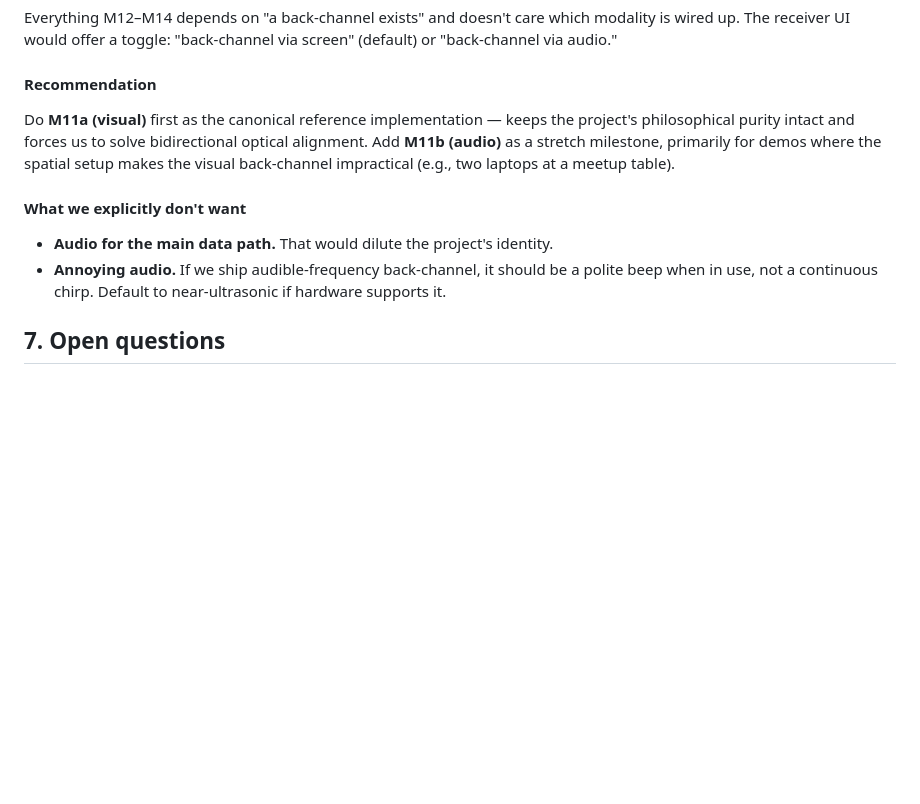
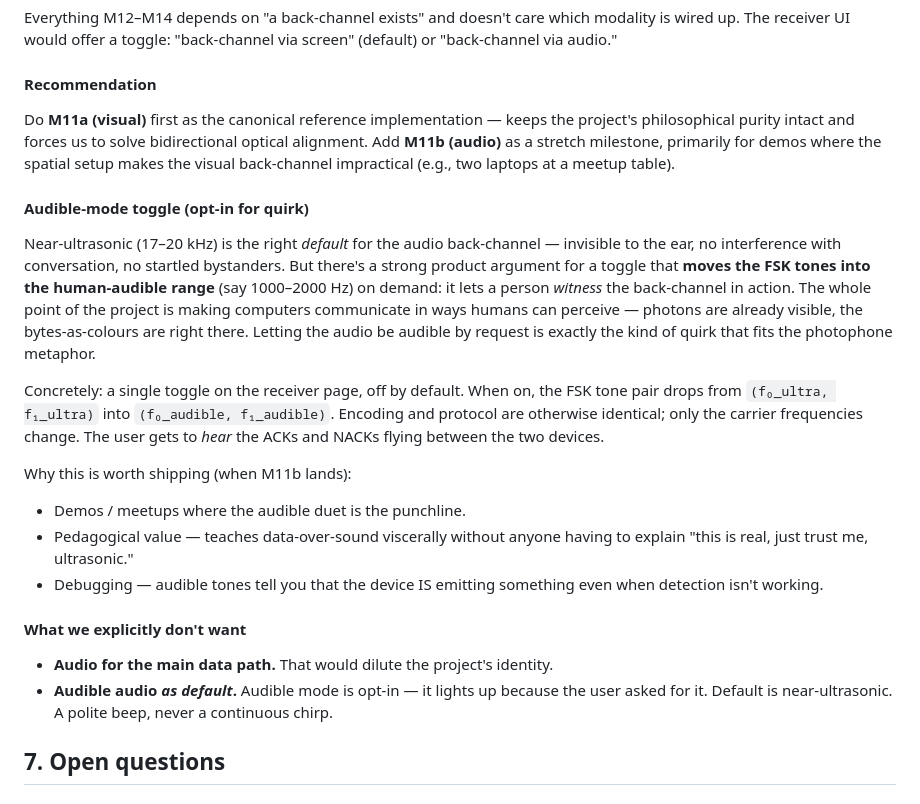
Before and after one commit to sebasv/photophone, a Markdown page: docs/DESIGN.md, the part around the change. Rendered like a GitHub page; blank space fills up the shorter version.

Commit message:
docs(audio): add audible-mode toggle as opt-in for quirk
Near-ultrasonic is the right default (no annoying audio, no
interference with conversation), but a toggle that moves the FSK
tone pair into the human-audible range (~1000-2000 Hz) is worth
shipping when M11b lands. The point of the project is making
computers communicate in ways humans can *perceive* — photons are
already visible, bytes-as-colours are right there — so letting the
audio be audible by user request is exactly the kind of quirk that
fits the photophone metaphor.

Reframes the "What we don't want" bullet from "no annoying audio"
to "no annoying audio *as default*", since audible mode is opt-in
and lights up because the user asked for it.

Use cases captured:
- Demo / meetup punchline (audible duet of beeps)
- Pedagogical (data-over-sound viscerally, no "trust me ultrasonic")
- Debugging (audible tones confirm the device IS emitting)

Pure docs — no code changes.

Co-Authored-By: Claude Opus 4.7 (1M context) <noreply@anthropic.com>

```diff
--- a/docs/DESIGN.md
+++ b/docs/DESIGN.md
@@ -251,10 +251,21 @@ Everything M12–M14 depends on "a back-channel exists" and doesn't care which m
 
 Do **M11a (visual)** first as the canonical reference implementation — keeps the project's philosophical purity intact and forces us to solve bidirectional optical alignment. Add **M11b (audio)** as a stretch milestone, primarily for demos where the spatial setup makes the visual back-channel impractical (e.g., two laptops at a meetup table).
 
+#### Audible-mode toggle (opt-in for quirk)
+
+Near-ultrasonic (17–20 kHz) is the right *default* for the audio back-channel — invisible to the ear, no interference with conversation, no startled bystanders. But there's a strong product argument for a toggle that **moves the FSK tones into the human-audible range** (say 1000–2000 Hz) on demand: it lets a person *witness* the back-channel in action. The whole point of the project is making computers communicate in ways humans can perceive — photons are already visible, the bytes-as-colours are right there. Letting the audio be audible by request is exactly the kind of quirk that fits the photophone metaphor.
+
+Concretely: a single toggle on the receiver page, off by default. When on, the FSK tone pair drops from `(f₀_ultra, f₁_ultra)` into `(f₀_audible, f₁_audible)`. Encoding and protocol are otherwise identical; only the carrier frequencies change. The user gets to *hear* the ACKs and NACKs flying between the two devices.
+
+Why this is worth shipping (when M11b lands):
+- Demos / meetups where the audible duet is the punchline.
+- Pedagogical value — teaches data-over-sound viscerally without anyone having to explain "this is real, just trust me, ultrasonic."
+- Debugging — audible tones tell you that the device IS emitting something even when detection isn't working.
+
 #### What we explicitly don't want
 
 - **Audio for the main data path.** That would dilute the project's identity.
-- **Annoying audio.** If we ship audible-frequency back-channel, it should be a polite beep when in use, not a continuous chirp. Default to near-ultrasonic if hardware supports it.
+- **Audible audio *as default*.** Audible mode is opt-in — it lights up because the user asked for it. Default is near-ultrasonic. A polite beep, never a continuous chirp.
 
 
 ## 7. Open questions
```
